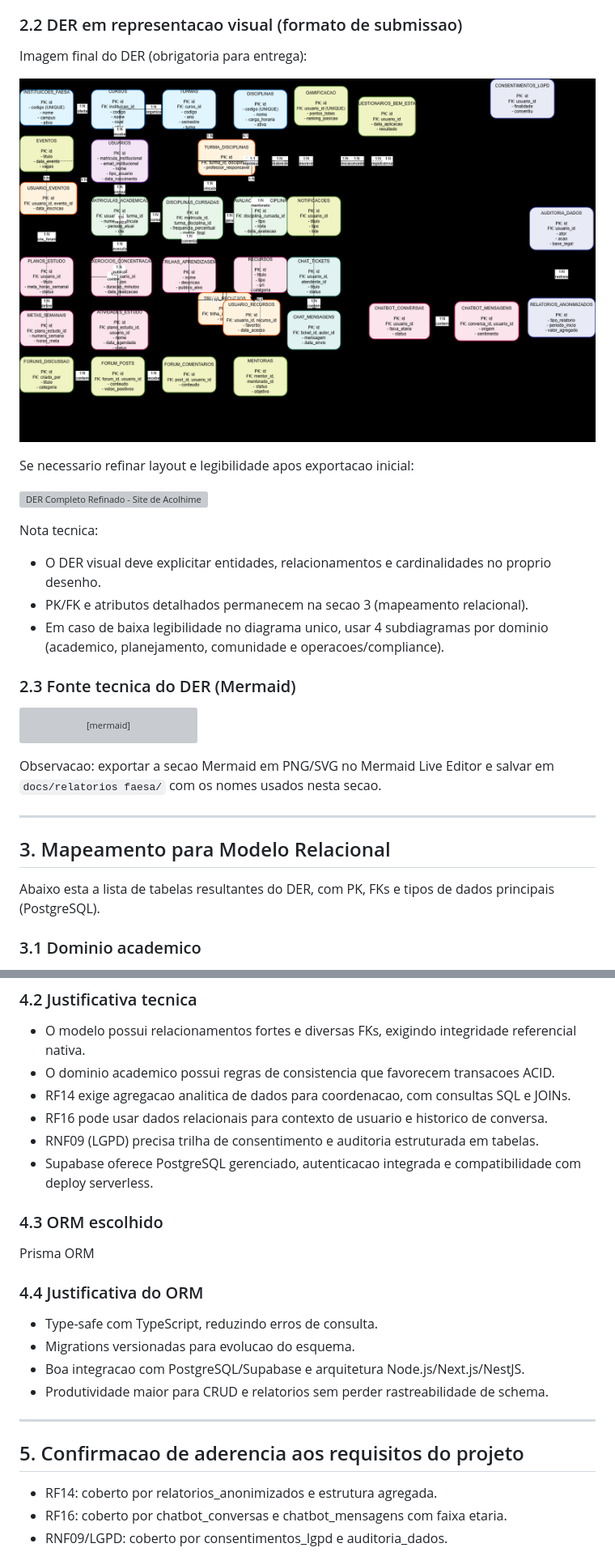
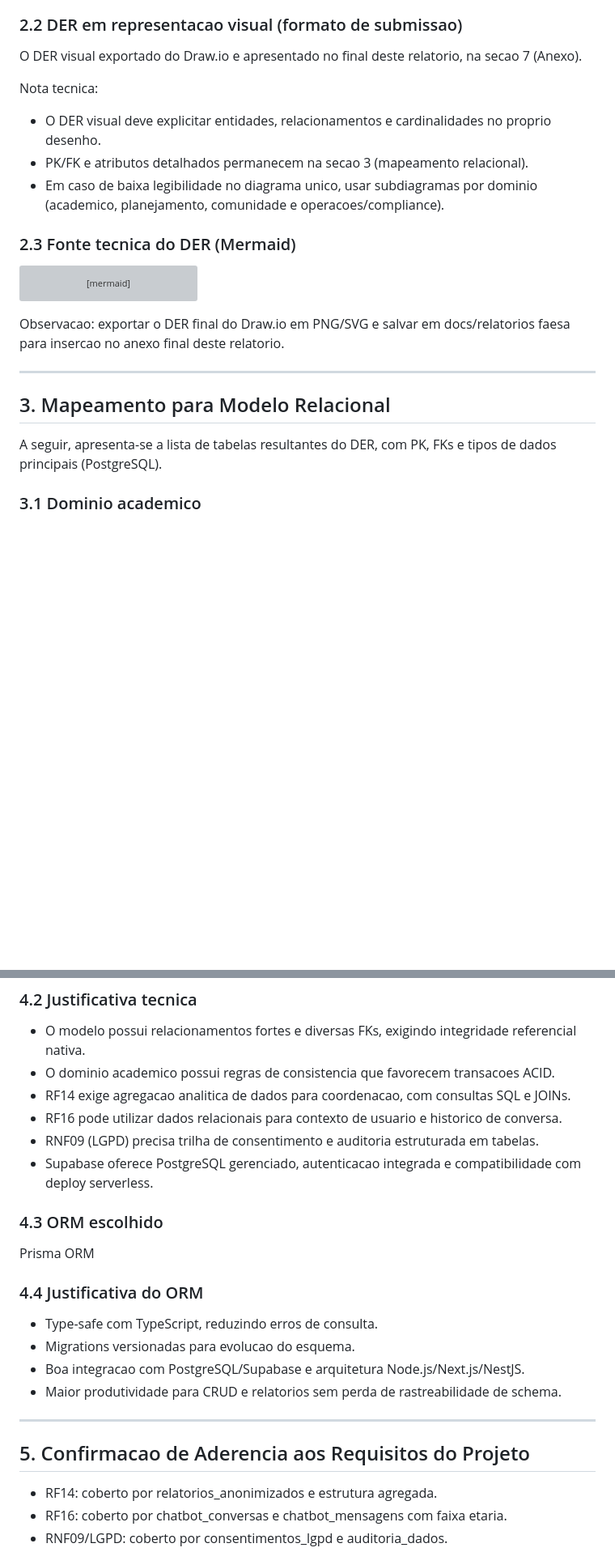
Before and after one commit to GabrielMalheirosdeCastro/Desenvolvimento-WEB-II, a Markdown page: docs/relatorios faesa/entrega-der-fase-2-site-acolhimento-faesa.md, 2 parts joined by grey strips. Shown at 81% size. GitHub-like rendering; pictures changed too: docs/relatorios faesa/der-site-acolhimento.png; blank space fills up the shorter version; grey boxes are pictures that could not be loaded.

Commit message:
chore: clean up code structure and remove unused code blocks

````diff
--- a/docs/relatorios faesa/entrega-der-fase-2-site-acolhimento-faesa.md
+++ b/docs/relatorios faesa/entrega-der-fase-2-site-acolhimento-faesa.md
@@ -77,18 +77,12 @@ O Site de Acolhimento FAESA e uma plataforma web para estudantes da propria FAES
 
 ### 2.2 DER em representacao visual (formato de submissao)
 
-Imagem final do DER (obrigatoria para entrega):
-
-![DER Completo - Site de Acolhimento FAESA](./der-site-acolhimento.png)
-
-Se necessario refinar layout e legibilidade apos exportacao inicial:
-
-![DER Completo Refinado - Site de Acolhimento FAESA](./der-site-acolhimento-refinado.png)
+O DER visual exportado do Draw.io e apresentado no final deste relatorio, na secao 7 (Anexo).
 
 Nota tecnica:
 - O DER visual deve explicitar entidades, relacionamentos e cardinalidades no proprio desenho.
 - PK/FK e atributos detalhados permanecem na secao 3 (mapeamento relacional).
-- Em caso de baixa legibilidade no diagrama unico, usar 4 subdiagramas por dominio (academico, planejamento, comunidade e operacoes/compliance).
+- Em caso de baixa legibilidade no diagrama unico, usar subdiagramas por dominio (academico, planejamento, comunidade e operacoes/compliance).
 
 ### 2.3 Fonte tecnica do DER (Mermaid)
 
@@ -144,13 +138,13 @@ erDiagram
     RELATORIOS_ANONIMIZADOS ||--o{ AUDITORIA_DADOS : rastreia
 ```
 
-Observacao: exportar a secao Mermaid em PNG/SVG no Mermaid Live Editor e salvar em `docs/relatorios faesa/` com os nomes usados nesta secao.
+Observacao: exportar o DER final do Draw.io em PNG/SVG e salvar em docs/relatorios faesa para insercao no anexo final deste relatorio.
 
 ---
 
 ## 3. Mapeamento para Modelo Relacional
 
-Abaixo esta a lista de tabelas resultantes do DER, com PK, FKs e tipos de dados principais (PostgreSQL).
+A seguir, apresenta-se a lista de tabelas resultantes do DER, com PK, FKs e tipos de dados principais (PostgreSQL).
 
 ### 3.1 Dominio academico
 
@@ -333,7 +327,7 @@ PostgreSQL 16+ (Supabase)
 - O modelo possui relacionamentos fortes e diversas FKs, exigindo integridade referencial nativa.
 - O dominio academico possui regras de consistencia que favorecem transacoes ACID.
 - RF14 exige agregacao analitica de dados para coordenacao, com consultas SQL e JOINs.
-- RF16 pode usar dados relacionais para contexto de usuario e historico de conversa.
+- RF16 pode utilizar dados relacionais para contexto de usuario e historico de conversa.
 - RNF09 (LGPD) precisa trilha de consentimento e auditoria estruturada em tabelas.
 - Supabase oferece PostgreSQL gerenciado, autenticacao integrada e compatibilidade com deploy serverless.
 
@@ -346,11 +340,11 @@ Prisma ORM
 - Type-safe com TypeScript, reduzindo erros de consulta.
 - Migrations versionadas para evolucao do esquema.
 - Boa integracao com PostgreSQL/Supabase e arquitetura Node.js/Next.js/NestJS.
-- Produtividade maior para CRUD e relatorios sem perder rastreabilidade de schema.
+- Maior produtividade para CRUD e relatorios sem perda de rastreabilidade de schema.
 
 ---
 
-## 5. Confirmacao de aderencia aos requisitos do projeto
+## 5. Confirmacao de Aderencia aos Requisitos do Projeto
 
 - RF14: coberto por relatorios_anonimizados e estrutura agregada.
 - RF16: coberto por chatbot_conversas e chatbot_mensagens com faixa etaria.
````
Also changed, not shown: other parts of docs/relatorios faesa/entrega-der-fase-2-site-acolhimento-faesa.md (+13 -1 lines), 4 other files.
